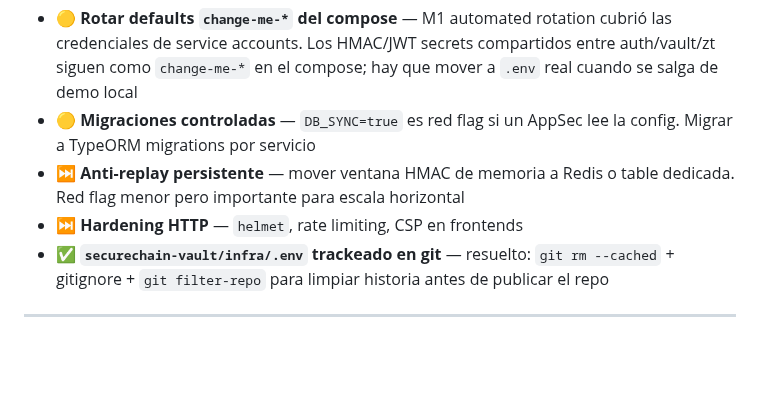
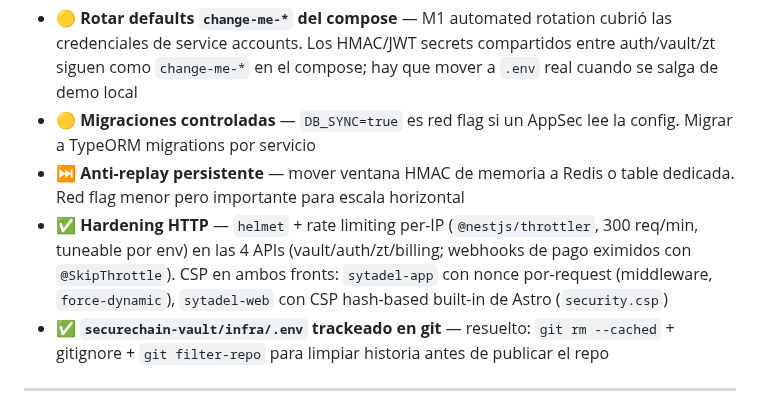
Before and after one commit to ElwinErnst/sytadel-suite, a Markdown page: docs/ROADMAP.md, the part around the change. Drawn GitHub-style; blank space fills up the shorter version.

Commit message:
docs(roadmap): mark HTTP hardening ✅ (helmet + rate limiting + CSP)

```diff
--- a/docs/ROADMAP.md
+++ b/docs/ROADMAP.md
@@ -111,7 +111,7 @@ Mínimo indispensable para que si un AppSec engineer clona el repo y lee el cód
 - **🟡 Rotar defaults `change-me-*` del compose** — M1 automated rotation cubrió las credenciales de service accounts. Los HMAC/JWT secrets compartidos entre auth/vault/zt siguen como `change-me-*` en el compose; hay que mover a `.env` real cuando se salga de demo local
 - **🟡 Migraciones controladas** — `DB_SYNC=true` es red flag si un AppSec lee la config. Migrar a TypeORM migrations por servicio
 - **⏭️ Anti-replay persistente** — mover ventana HMAC de memoria a Redis o table dedicada. Red flag menor pero importante para escala horizontal
-- **⏭️ Hardening HTTP** — `helmet`, rate limiting, CSP en frontends
+- **✅ Hardening HTTP** — `helmet` + rate limiting per-IP (`@nestjs/throttler`, 300 req/min, tuneable por env) en las 4 APIs (vault/auth/zt/billing; webhooks de pago eximidos con `@SkipThrottle`). CSP en ambos fronts: `sytadel-app` con nonce por-request (middleware, `force-dynamic`), `sytadel-web` con CSP hash-based built-in de Astro (`security.csp`)
 - **✅ `securechain-vault/infra/.env` trackeado en git** — resuelto: `git rm --cached` + gitignore + `git filter-repo` para limpiar historia antes de publicar el repo
 
 ---
```
